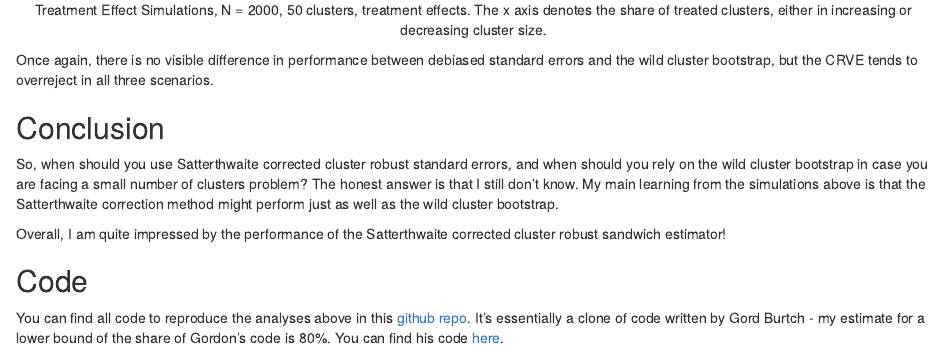
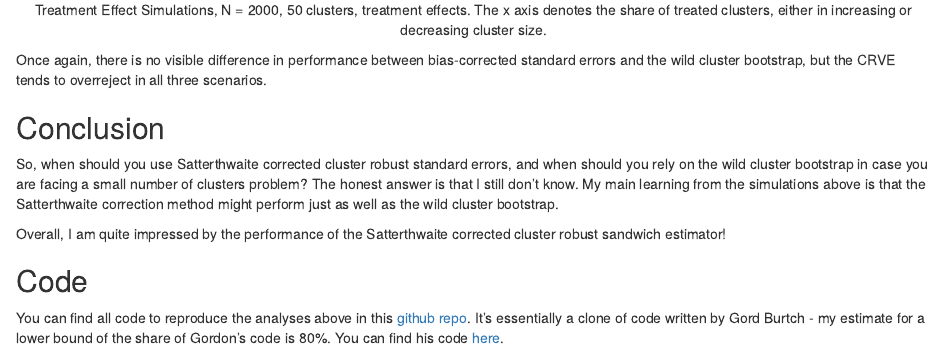
Before and after one commit to s3alfisc/bblog, an R Markdown document (content/post/2022-01-29-cluster-robust-inference-when-the-number-of-clusters-is-small-a-horse-race/index.Rmd): the page in a window 1100 px wide, from 4710 px down. Rendered offline with R 4.5, knitr and Pandoc, with nearby package versions; some code elsewhere in the file could not run offline.

Commit message:
update #4

````diff
--- a/content/post/2022-01-29-cluster-robust-inference-when-the-number-of-clusters-is-small-a-horse-race/index.Rmd
+++ b/content/post/2022-01-29-cluster-robust-inference-when-the-number-of-clusters-is-small-a-horse-race/index.Rmd
@@ -123,7 +123,7 @@ treatment_effect_sim(n = 2000, n_sims = 1000, workers = 4)
 knitr::include_graphics("treatment_simulations.png")
 ```
 
-Once again, there is no visible difference in performance between debiased standard errors and the wild cluster bootstrap, but the CRVE tends to overreject in all three scenarios.
+Once again, there is no visible difference in performance between bias-corrected standard errors and the wild cluster bootstrap, but the CRVE tends to overreject in all three scenarios.
 
 ## Conclusion
 
````
Also changed, not shown: content/post/2022-01-29-cluster-robust-inference-when-the-number-of-clusters-is-small-a-horse-race/index.html.
